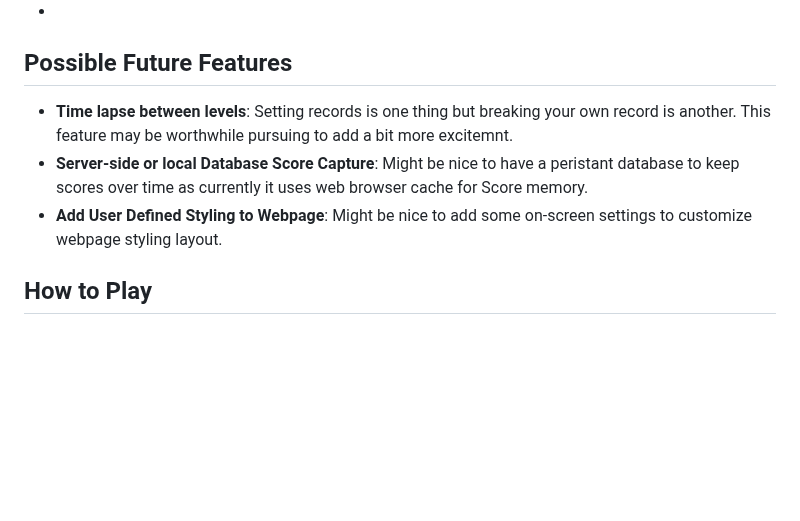
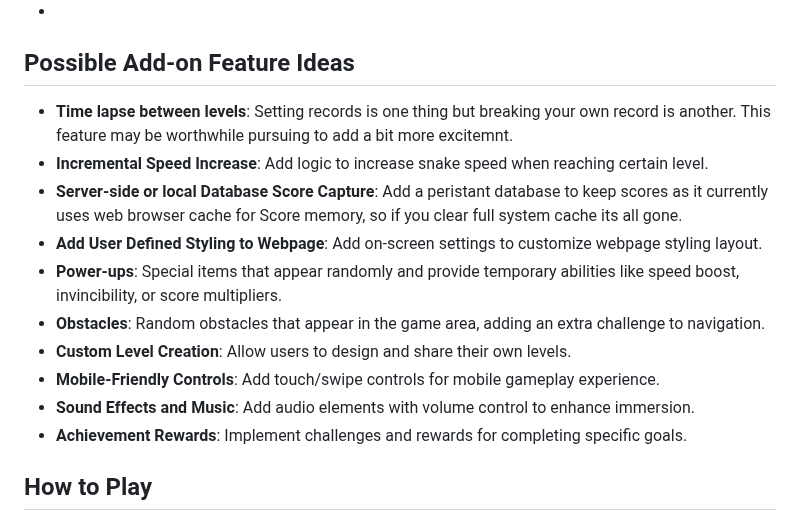
Before and after one commit to CTechDigitalpt/sneaky-snake-game, a Markdown page: README.md, the part around the change. GitHub-like rendering; blank space fills up the shorter version.

```diff
--- a/README.md
+++ b/README.md
@@ -16,12 +16,18 @@ The game is called "Sneaky Snake" because of the snake's ability to slip through
 - **Dark Mode**: Toggle between light and dark themes for a personalized experience.
 - **Responsive Design**: Play the game on various devices with a responsive layout.
 -
-## Possible Future Features
+## Possible Add-on Feature Ideas
 
 - **Time lapse between levels**: Setting records is one thing but breaking your own record is another. This feature may be worthwhile pursuing to add a bit more excitemnt.
-- **Server-side or local Database Score Capture**: Might be nice to have a peristant database to keep scores over time as currently it uses web browser cache for Score memory.
-- **Add User Defined Styling to Webpage**: Might be nice to add some on-screen settings to customize webpage styling layout.
-
+- **Incremental Speed Increase**: Add logic to increase snake speed when reaching certain level.
+- **Server-side or local Database Score Capture**: Add a peristant database to keep scores as it currently uses web browser cache for Score memory, so if you clear full system cache its all gone.
+- **Add User Defined Styling to Webpage**: Add on-screen settings to customize webpage styling layout.
+- **Power-ups**: Special items that appear randomly and provide temporary abilities like speed boost, invincibility, or score multipliers.
+- **Obstacles**: Random obstacles that appear in the game area, adding an extra challenge to navigation.
+- **Custom Level Creation**: Allow users to design and share their own levels.
+- **Mobile-Friendly Controls**: Add touch/swipe controls for mobile gameplay experience.
+- **Sound Effects and Music**: Add audio elements with volume control to enhance immersion.
+- **Achievement Rewards**: Implement challenges and rewards for completing specific goals.
 
 ## How to Play
 
```
